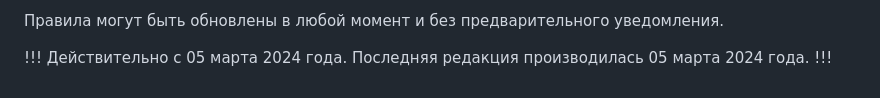
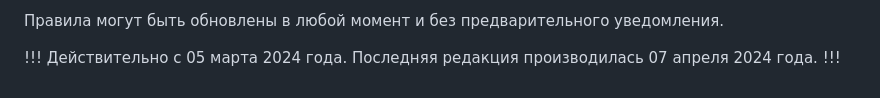
Before and after one commit to news-tools-team/news-tools-team.github.io, a Markdown page: discord_guidelines.md, the part around the change. Drawn GitHub-style.

```diff
--- a/discord_guidelines.md
+++ b/discord_guidelines.md
@@ -26,5 +26,5 @@ route: /discord-guidelines
 
 !!!
 Действительно с 05 марта 2024 года.
-Последняя редакция производилась 05 марта 2024 года.
+Последняя редакция производилась 07 апреля 2024 года.
 !!!
```
